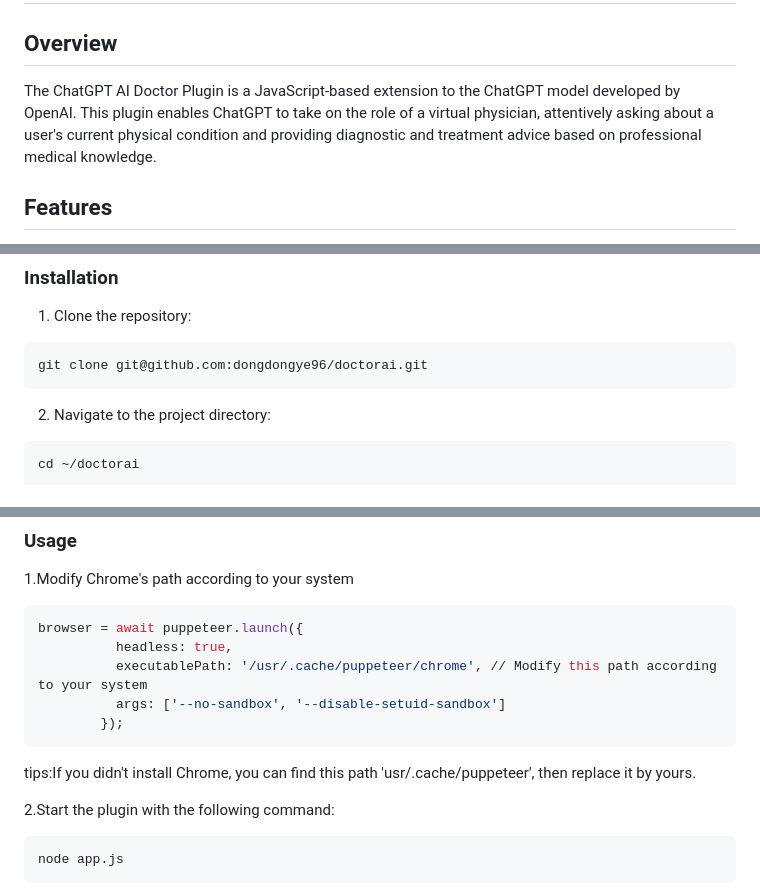
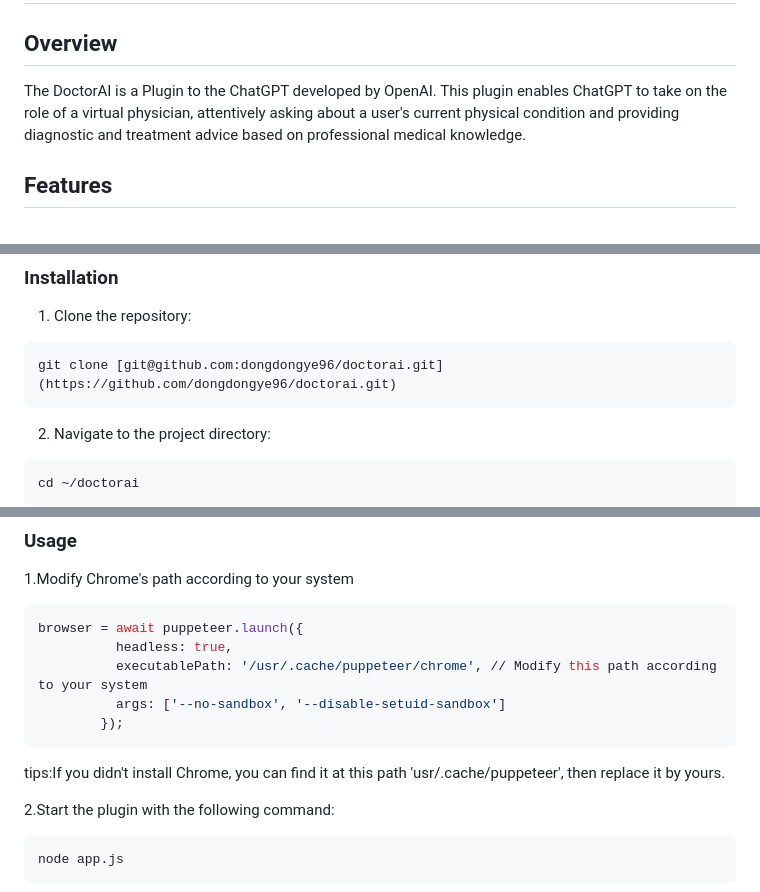
Before and after one commit to dongdongye96/doctorai, a Markdown page: README.md, 3 parts joined by grey strips. GitHub-like rendering.

````diff
--- a/README.md
+++ b/README.md
@@ -1,7 +1,7 @@
 # DoctorAI - ChatGPT Plugin
 
 ## Overview
-The ChatGPT AI Doctor Plugin is a JavaScript-based extension to the ChatGPT model developed by OpenAI. This plugin enables ChatGPT to take on the role of a virtual physician, attentively asking about a user's current physical condition and providing diagnostic and treatment advice based on professional medical knowledge.
+The DoctorAI is a Plugin to the ChatGPT developed by OpenAI. This plugin enables ChatGPT to take on the role of a virtual physician, attentively asking about a user's current physical condition and providing diagnostic and treatment advice based on professional medical knowledge.
 
 ## Features
 - **User Interaction**: The plugin enables ChatGPT to interact with users in a responsible and patient manner, similar to a real-life physician. It can ask about users' current physical condition and other relevant medical information.
@@ -26,7 +26,7 @@ Follow these steps to quickly set up and start using the ChatGPT AI Doctor Plugi
 
 1. Clone the repository:
 ```bash
-git clone git@github.com:dongdongye96/doctorai.git
+git clone [git@github.com:dongdongye96/doctorai.git](https://github.com/dongdongye96/doctorai.git)
 ```
 2. Navigate to the project directory:
 ```bash
@@ -45,7 +45,7 @@ browser = await puppeteer.launch({
           args: ['--no-sandbox', '--disable-setuid-sandbox']
         });
 ```
-tips:If you didn't install Chrome, you can find this path 'usr/.cache/puppeteer', then replace it by yours.
+tips:If you didn't install Chrome, you can find it at this path 'usr/.cache/puppeteer', then replace it by yours.
 
 2.Start the plugin with the following command:
 ```bash
````
